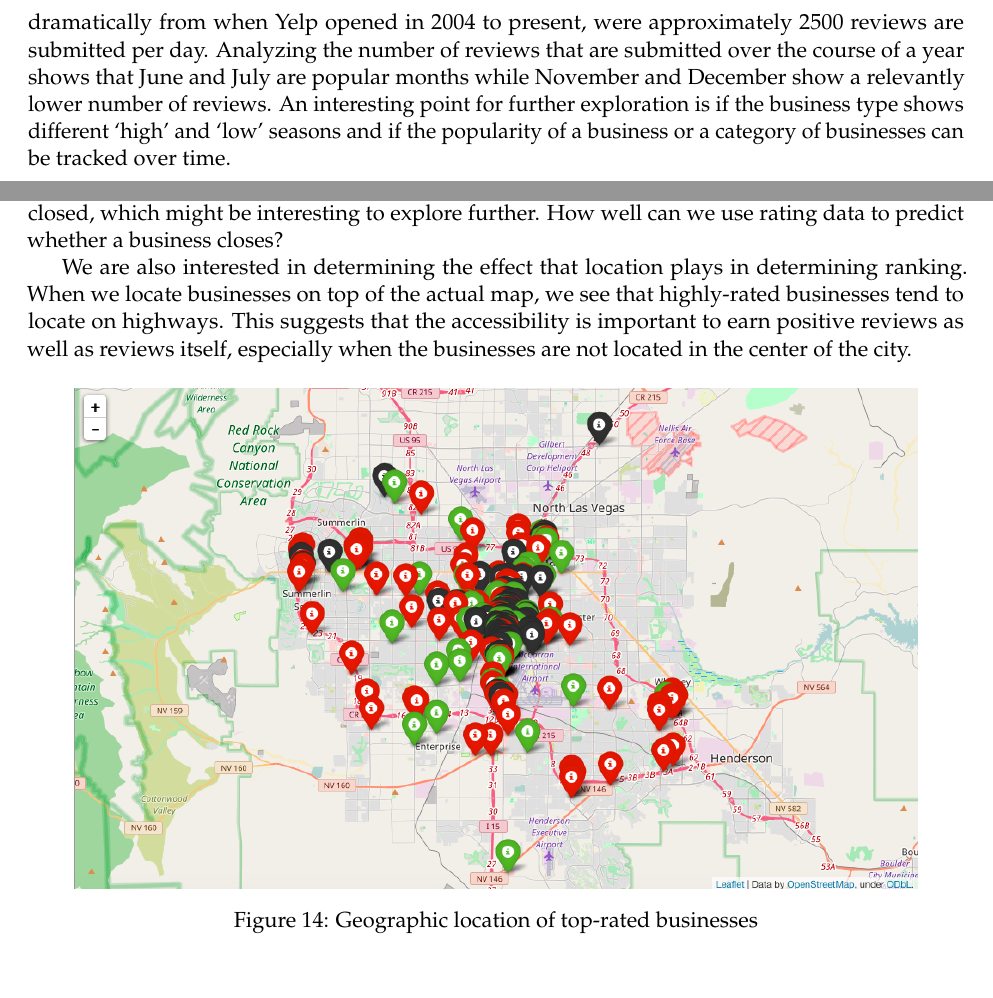
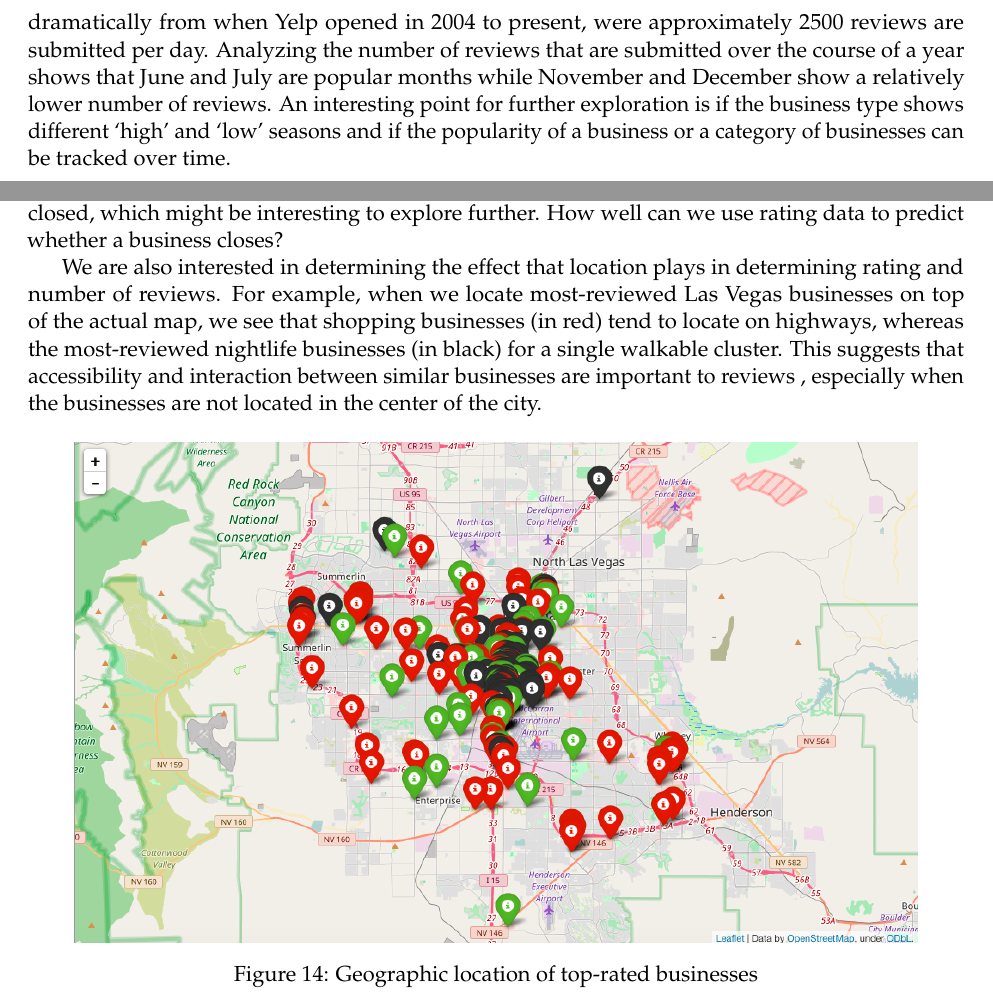
Before and after one commit to NickHoernle/Data-Science-Project-AM209a, a LaTeX document (data_exploration/DataExplorationPics.tex): two parts of pages 4 and 9 of 10 before the commit and two parts of pages 4 and 9 of 11 after it, joined at a grey line, cut so that both start at the same text. Compiled offline with pdfLaTeX.

Commit message:
few updates

```diff
--- a/data_exploration/DataExplorationPics.tex
+++ b/data_exploration/DataExplorationPics.tex
@@ -102,7 +102,7 @@ It was interesting to understand the distribution of the numbers of reviews over
 \caption{Number of reviews per day on yelp over time}
 \end{figure}
 
-We see that the number of reviews that are submitted on the Yelp platform over time is increasing dramatically from when Yelp opened in 2004 to present, were approximately 2500 reviews are submitted per day. Analyzing the number of reviews that are submitted over the course of a year shows that June and July are popular months while November and December show a relevantly lower number of reviews. An interesting point for further exploration is if the business type shows different `high' and `low' seasons and if the popularity of a business or a category of businesses can be tracked over time.
+We see that the number of reviews that are submitted on the Yelp platform over time is increasing dramatically from when Yelp opened in 2004 to present, were approximately 2500 reviews are submitted per day. Analyzing the number of reviews that are submitted over the course of a year shows that June and July are popular months while November and December show a relatively lower number of reviews. An interesting point for further exploration is if the business type shows different `high' and `low' seasons and if the popularity of a business or a category of businesses can be tracked over time.
 
 \subsection*{Location based Exploration}
 
@@ -221,7 +221,7 @@ If we condition on how many fans the user has, we find that that also plays a si
 
 \par Although the average stars here are rounded (a limitation in the summary statistics provided by the dataset), we can see that businesses with lots of high ratings rise to the top and businesses with lots of low ratings sink to the bottom. Also, some of those poorly-rated businesses are now closed, which might be interesting to explore further. How well can we use rating data to predict whether a business closes?
 
-\par We are also interested in determining the effect that location plays in determining ranking. When we locate businesses on top of the actual map, we see that highly-rated businesses tend to locate on highways. This suggests that the accessibility is important to earn positive reviews as well as reviews itself, especially when the businesses are not located in the center of the city.
+\par We are also interested in determining the effect that location plays in determining rating and number of reviews. For example, when we locate most-reviewed Las Vegas businesses on top of the actual map, we see that shopping businesses (in red) tend to locate on highways, whereas the most-reviewed nightlife businesses (in black) for a single walkable cluster. This suggests that accessibility and interaction between similar businesses are important to reviews , especially when the businesses are not located in the center of the city.
 \begin{figure}[H]
 \centering
 \includegraphics[width=0.9\textwidth]{./ac209/mostreviewsbylocationlv.png}
```
Also changed, not shown: data_exploration/DataExplorationPics.pdf, data_exploration/DataExplorationPics.tex (4 more changed lines).
